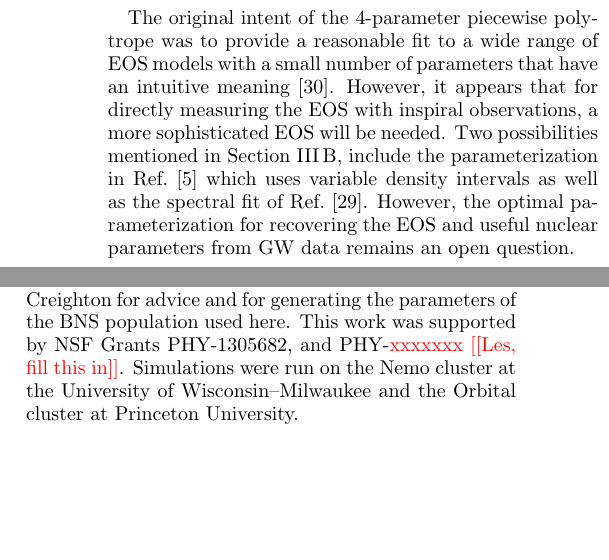
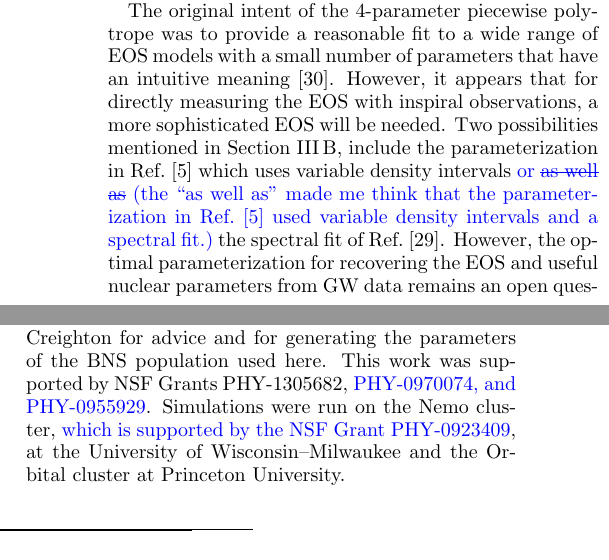
Before and after one commit to benjaminlackey/StackBNSPaper, a LaTeX paper (paper.tex): two parts of the columns of pages 19 and 20 of 21, joined at a grey line, cut so that both start at the same text, the shorter picture padded with empty space. Compiled offline with pdfLaTeX.

Commit message:
Finished paper comments

```diff
--- a/paper.tex
+++ b/paper.tex
@@ -640,7 +640,7 @@ In addition to errors in the waveform model, the choice of EOS parameterization
 
 \red{[[Discuss corresponding effect for reconstructing R and lambda from Fig 9.]]}
 
-The original intent of the 4-parameter piecewise polytrope was to provide a reasonable fit to a wide range of EOS models with a small number of parameters that have an intuitive meaning~\cite{ReadLackey2009}. However, it appears that for directly measuring the EOS with inspiral observations, a more sophisticated EOS will be needed. Two possibilities mentioned in Section~\ref{sec:eosparam}, include the parameterization in Ref.~\cite{SteinerLattimerBrown2010} which uses variable density intervals as well as the spectral fit of Ref.~\cite{Lindblom2010}. However, the optimal parameterization for recovering the EOS and useful nuclear parameters from GW data remains an open question.
+The original intent of the 4-parameter piecewise polytrope was to provide a reasonable fit to a wide range of EOS models with a small number of parameters that have an intuitive meaning~\cite{ReadLackey2009}. However, it appears that for directly measuring the EOS with inspiral observations, a more sophisticated EOS will be needed. Two possibilities mentioned in Section~\ref{sec:eosparam}, include the parameterization in Ref.~\cite{SteinerLattimerBrown2010} which uses variable density intervals \les{or }{as well as} \les{(the ``as well as'' made me think that the parameterization in Ref.~\cite{SteinerLattimerBrown2010} used variable density intervals and a spectral fit.)}{} the spectral fit of Ref.~\cite{Lindblom2010}. However, the optimal parameterization for recovering the EOS and useful nuclear parameters from GW data remains an open question.
 
 \subsection{Other potential sources of error}
 
@@ -666,7 +666,7 @@ Our results indicate that advanced GW detectors can measure the NS radius with s
 
 \acknowledgements
 
-BL sincerely thanks Walter Del Pozzo and Tyson Littenberg for advice, many helpful discussions, and correcting misunderstandings in the implementation of Bayesian techniques, as well as Will Farr, Tjonnie Li, Chris Van Den Broeck, and Andrew Steiner. BL also had several informative discussions at the University of Washington's Institute for Nuclear Theory Program 14-2a. The authors would also like to thank Evan Ochsner and Jolien Creighton for advice and for generating the parameters of the BNS population used here. This work was supported by NSF Grants PHY-1305682, and PHY-\red{xxxxxxx [[Les, fill this in]]}. Simulations were run on the Nemo cluster at the University of Wisconsin--Milwaukee and the Orbital cluster at Princeton University.
+BL sincerely thanks Walter Del Pozzo and Tyson Littenberg for advice, many helpful discussions, and correcting misunderstandings in the implementation of Bayesian techniques, as well as Will Farr, Tjonnie Li, Chris Van Den Broeck, and Andrew Steiner. BL also had several informative discussions at the University of Washington's Institute for Nuclear Theory Program 14-2a. The authors would also like to thank Evan Ochsner and Jolien Creighton for advice and for generating the parameters of the BNS population used here. This work was supported by NSF Grants PHY-1305682, \les{PHY-0970074, and PHY-0955929}{}. Simulations were run on the Nemo cluster, \les{which is supported by the NSF Grant PHY-0923409}{}, at the University of Wisconsin--Milwaukee and the Orbital cluster at Princeton University.
 
 \bibliography{paper}
 \end{document}
```
Also changed, not shown: paper.tex (2 more changed lines), 3 other files.
